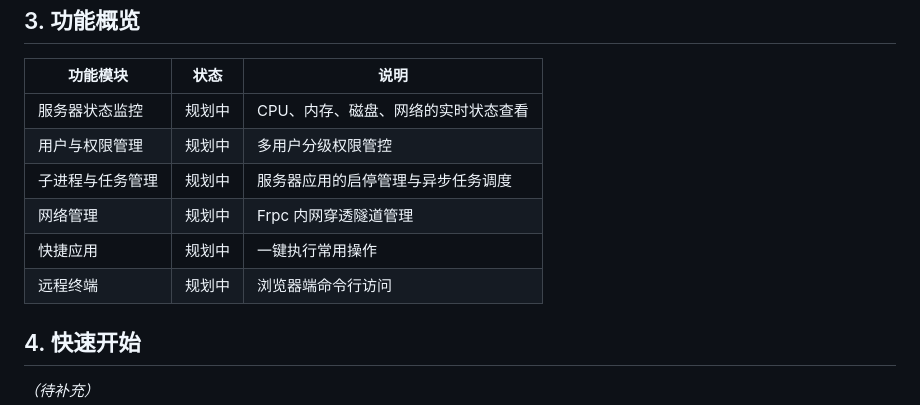
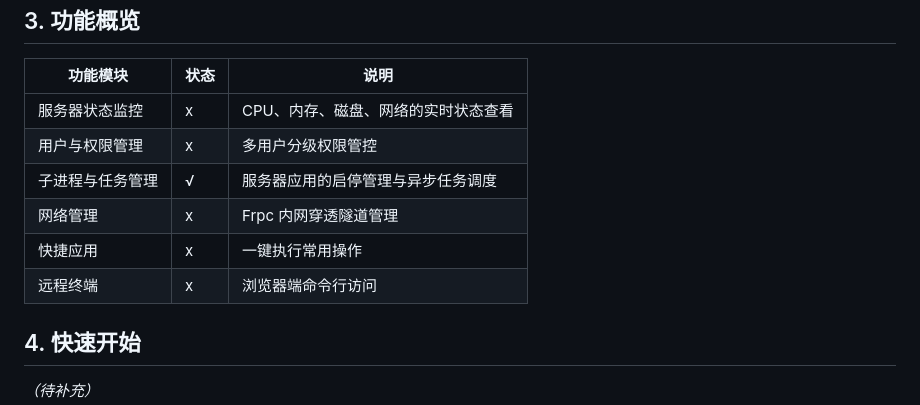
Before and after one commit to Oth1024/SenkaPanel, a Markdown page: README.md, the part around the change. Drawn GitHub-style.

```diff
--- a/README.md
+++ b/README.md
@@ -106,12 +106,12 @@
 
 |功能模块|状态|说明|
 |-|-|-|
-|服务器状态监控|规划中|CPU、内存、磁盘、网络的实时状态查看|
-|用户与权限管理|规划中|多用户分级权限管控|
-|子进程与任务管理|规划中|服务器应用的启停管理与异步任务调度|
-|网络管理|规划中|Frpc 内网穿透隧道管理|
-|快捷应用|规划中|一键执行常用操作|
-|远程终端|规划中|浏览器端命令行访问|
+|服务器状态监控|x|CPU、内存、磁盘、网络的实时状态查看|
+|用户与权限管理|x|多用户分级权限管控|
+|子进程与任务管理|√|服务器应用的启停管理与异步任务调度|
+|网络管理|x|Frpc 内网穿透隧道管理|
+|快捷应用|x|一键执行常用操作|
+|远程终端|x|浏览器端命令行访问|
 
 <h2>
     <font color= "#EA5E27" size="3">4.</font>
```
Also changed, not shown: 1 other file.
